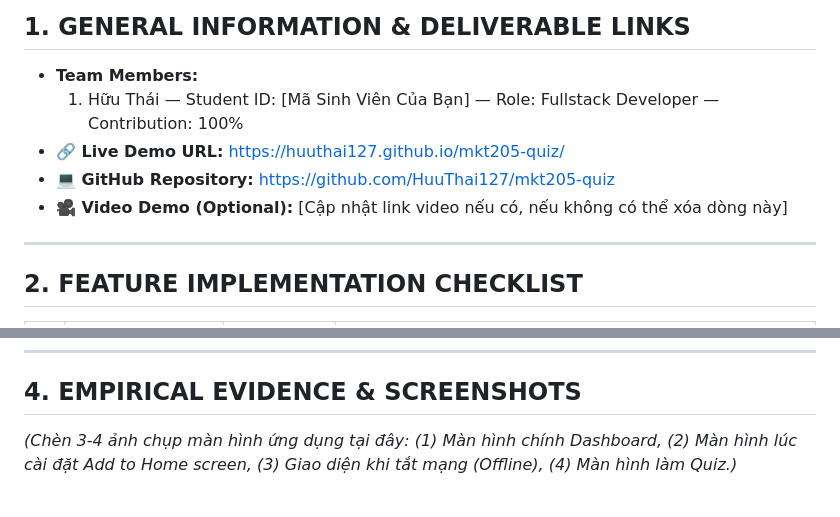
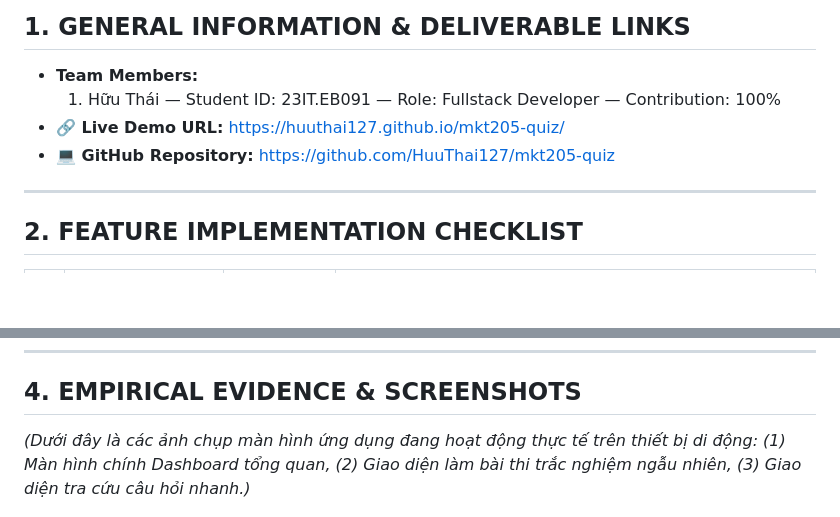
Before and after one commit to HuuThai127/mkt205-quiz, a Markdown page: Project 1.1 PWA_Field Survey_PWA.md, 2 parts joined by grey strips. Rendered like a GitHub page; blank space fills up the shorter version.

Commit message:
docs: Update Student ID and screenshot description

```diff
--- a/Project 1.1 PWA_Field Survey_PWA.md
+++ b/Project 1.1 PWA_Field Survey_PWA.md
@@ -8,10 +8,9 @@
 
 ## 1. GENERAL INFORMATION & DELIVERABLE LINKS
 * **Team Members:**
-  1. Hữu Thái — Student ID: [Mã Sinh Viên Của Bạn] — Role: Fullstack Developer — Contribution: 100%
+  1. Hữu Thái — Student ID: 23IT.EB091 — Role: Fullstack Developer — Contribution: 100%
 * **🔗 Live Demo URL:** [https://huuthai127.github.io/mkt205-quiz/](https://huuthai127.github.io/mkt205-quiz/)
 * **💻 GitHub Repository:** [https://github.com/HuuThai127/mkt205-quiz](https://github.com/HuuThai127/mkt205-quiz)
-* **🎥 Video Demo (Optional):** [Cập nhật link video nếu có, nếu không có thể xóa dòng này]
 
 ---
 
@@ -39,7 +38,7 @@
 ---
 
 ## 4. EMPIRICAL EVIDENCE & SCREENSHOTS
-*(*Chèn 3-4 ảnh chụp màn hình ứng dụng tại đây: (1) Màn hình chính Dashboard, (2) Màn hình lúc cài đặt Add to Home screen, (3) Giao diện khi tắt mạng (Offline), (4) Màn hình làm Quiz.*)*
+*(*Dưới đây là các ảnh chụp màn hình ứng dụng đang hoạt động thực tế trên thiết bị di động: (1) Màn hình chính Dashboard tổng quan, (2) Giao diện làm bài thi trắc nghiệm ngẫu nhiên, (3) Giao diện tra cứu câu hỏi nhanh.*)*
 
 ![Dashboard - Màn hình chính](./dashboard.jpg)
 
```
